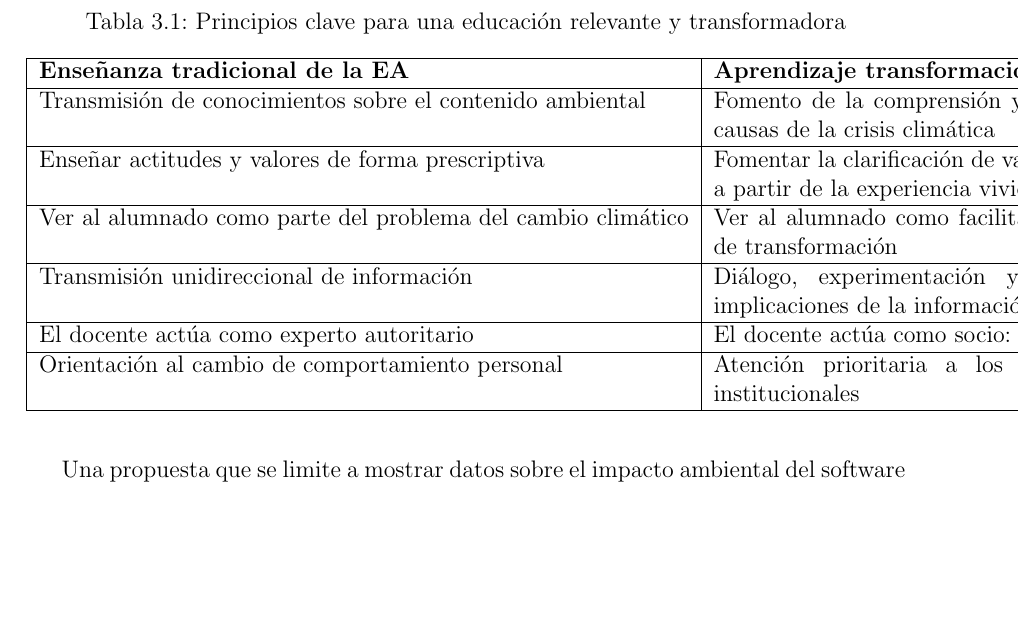
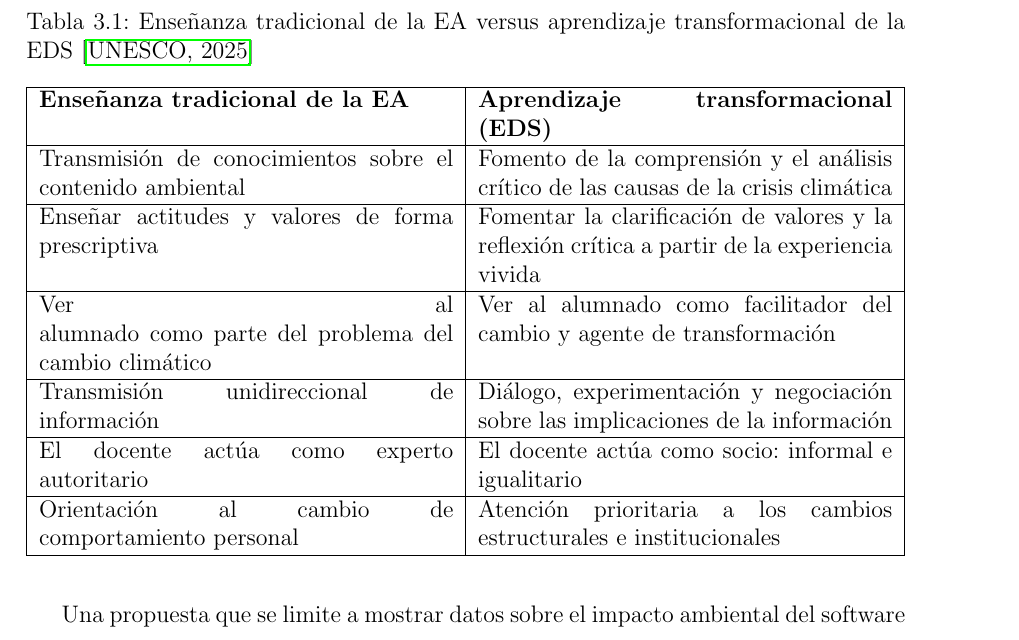
Before and after one commit to JmolinaM/green-it-dam, a LaTeX thesis (tfm-docs/memoria.tex, which reads tfm-docs/capitulos/capitulo2.tex): part of page 14 of 57 before the commit and part of page 14 of 58 after it, cut at the place of the change, the shorter picture padded with empty space. Compiled offline with pdfLaTeX.

Commit message:
fix(cap2): fix EA table width with tabularx, correct caption and add UNESCO citation
Co-authored-by: Copilot <223556219+Copilot@users.noreply.github.com>

```diff
--- a/tfm-docs/capitulos/capitulo2.tex
+++ b/tfm-docs/capitulos/capitulo2.tex
@@ -38,12 +38,12 @@ La diferencia fundamental entre la educación ambiental (EA) clásica y la EDS t
 
 \begin{table}[H]
 \centering
-\caption{Principios clave para una educación relevante y transformadora}
-\label{tab:principios-clave-para-una-educacion-relevante-y-tr}
+\caption{Enseñanza tradicional de la EA versus aprendizaje transformacional de la EDS \cite{unesco2025guia}}
+\label{tab:ea-vs-eds}
 
-\begin{tabular}{|l|p{10cm}|}
+\begin{tabularx}{\textwidth}{|X|X|}
 \hline
-\textbf{\textbf{Enseñanza tradicional de la EA}} & \textbf{\textbf{Aprendizaje transformacional (EDS)}} \\
+\textbf{Enseñanza tradicional de la EA} & \textbf{Aprendizaje transformacional (EDS)} \\
 \hline
 Transmisión de conocimientos sobre el contenido ambiental & Fomento de la comprensión y el análisis crítico de las causas de la crisis climática \\
 \hline
@@ -57,7 +57,7 @@ El docente actúa como experto autoritario & El docente actúa como socio: infor
 \hline
 Orientación al cambio de comportamiento personal & Atención prioritaria a los cambios estructurales e institucionales \\
 \hline
-\end{tabular}
+\end{tabularx}
 
 \end{table}
 
```
